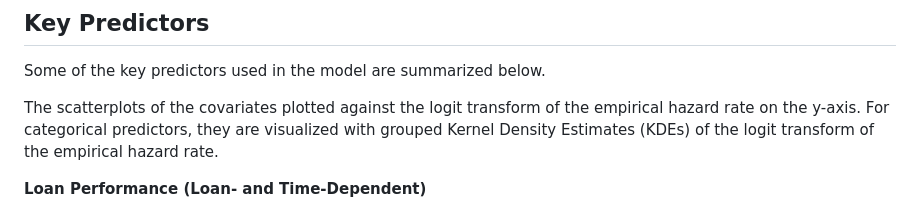
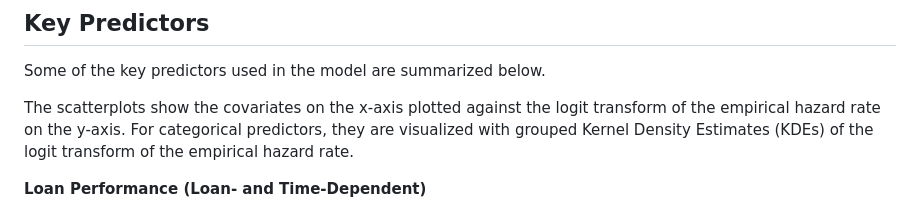
Before and after one commit to antonio-apm/credit-risk-hazard-model, a Markdown page: README.md, the part around the change. Drawn GitHub-style.

```diff
--- a/README.md
+++ b/README.md
@@ -28,7 +28,7 @@
 ## Key Predictors
 Some of the key predictors used in the model are summarized below.
 
-The scatterplots of the covariates plotted against the logit transform of the empirical hazard rate on the y-axis. For categorical predictors, they are visualized with grouped Kernel Density Estimates (KDEs) of the logit transform of the empirical hazard rate.
+The scatterplots show the covariates on the x-axis plotted against the logit transform of the empirical hazard rate on the y-axis. For categorical predictors, they are visualized with grouped Kernel Density Estimates (KDEs) of the logit transform of the empirical hazard rate.
 
 **Loan Performance (Loan- and Time-Dependent)**
 - `deliq_num` (current number of missed payments): very strong positive association (e.g. a loan can only reach 3 missed payments once it missed 2 payments)
```
